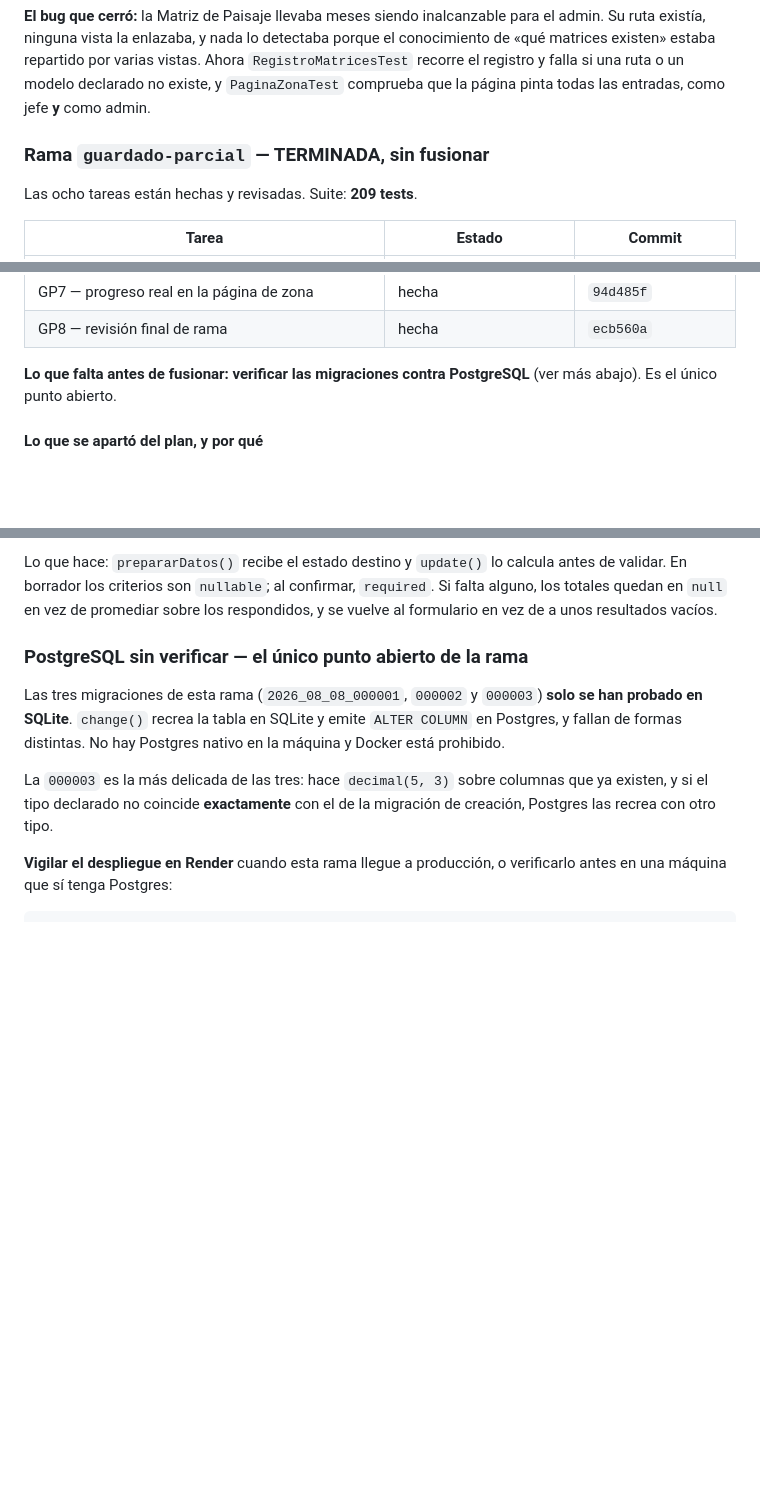
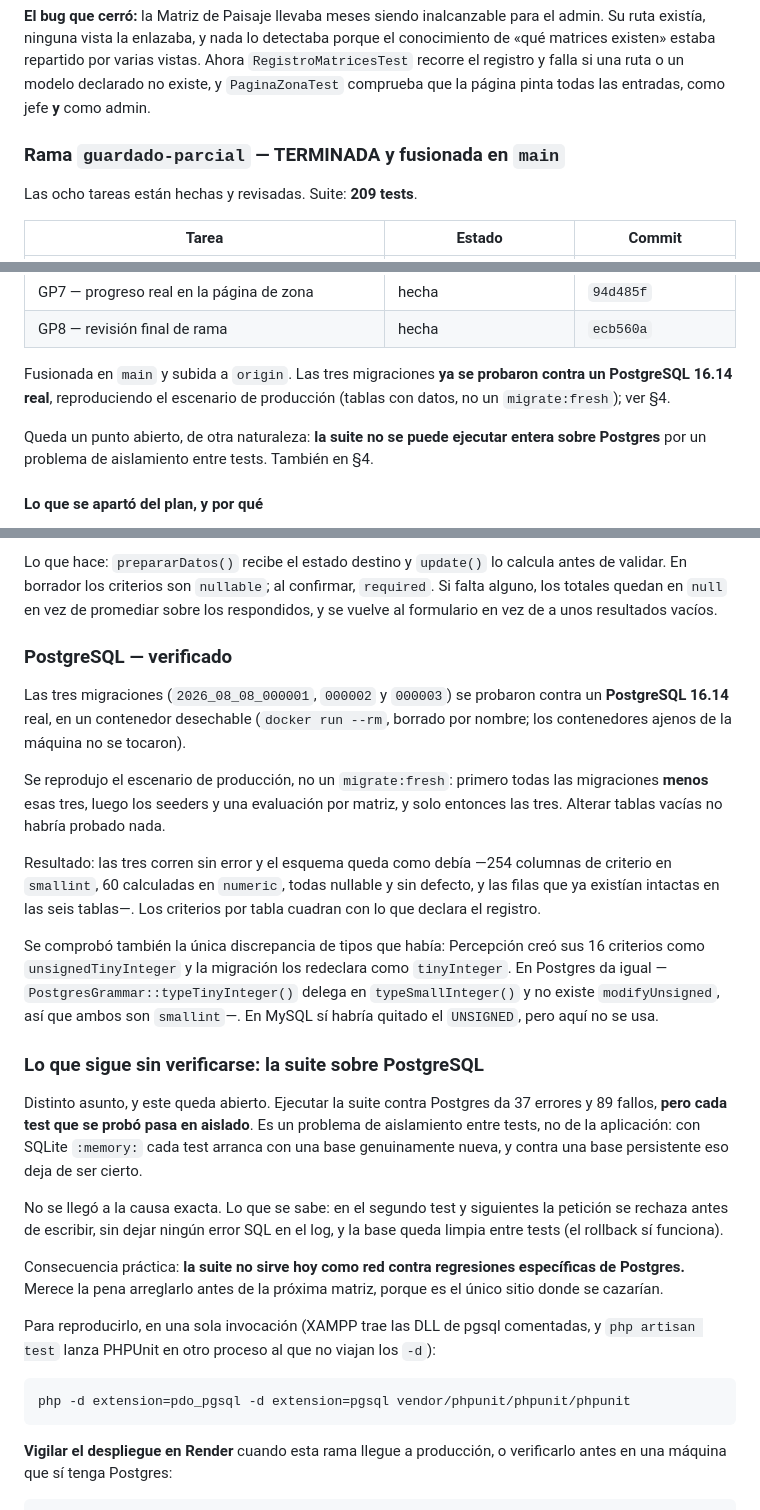
Before and after one commit to Jhampier-u/proyecto-turismo, a Markdown page: docs/ESTADO-PROYECTO.md, 3 parts joined by grey strips. Rendered like a GitHub page; blank space fills up the shorter version.

Commit message:
docs: las migraciones quedan verificadas contra PostgreSQL 16 real
Se probaron en un contenedor desechable, reproduciendo el escenario de
producción y no un migrate:fresh: primero todas las migraciones menos las tres
nuevas, luego seeders y una evaluación por matriz, y solo entonces las tres.
Alterar tablas vacías no habría probado nada.

Corren sin error y el esquema queda como debía: 254 columnas de criterio en
smallint, 60 calculadas en numeric, todas nullable y sin defecto, y las filas
previas intactas en las seis tablas.

De paso queda resuelta la única discrepancia de tipos que había: Percepción creó
sus criterios como unsignedTinyInteger y la migración los redeclara como
tinyInteger. En Postgres es indiferente —typeTinyInteger() delega en
typeSmallInteger() y no hay modifyUnsigned—; en MySQL habría quitado el
UNSIGNED, pero aquí no se usa.

Deja anotado un punto abierto distinto, que apareció al intentarlo: la suite
entera sobre Postgres da 37 errores y 89 fallos, pero cada test pasa en aislado.
Es aislamiento entre tests —SQLite :memory: da una base nueva por test y una
base persistente no—, no comportamiento de la aplicación. No se llegó a la causa
exacta y conviene arreglarlo antes de la próxima matriz: es el único sitio donde
se cazaría un fallo específico de Postgres.

Co-Authored-By: Claude Opus 5 <noreply@anthropic.com>

````diff
--- a/docs/ESTADO-PROYECTO.md
+++ b/docs/ESTADO-PROYECTO.md
@@ -72,7 +72,7 @@ vistas. Ahora `RegistroMatricesTest` recorre el registro y falla si una ruta o
 un modelo declarado no existe, y `PaginaZonaTest` comprueba que la página pinta
 todas las entradas, como jefe **y** como admin.
 
-### Rama `guardado-parcial` — TERMINADA, sin fusionar
+### Rama `guardado-parcial` — TERMINADA y fusionada en `main`
 
 Las ocho tareas están hechas y revisadas. Suite: **209 tests**.
 
@@ -87,8 +87,13 @@ Las ocho tareas están hechas y revisadas. Suite: **209 tests**.
 | GP7 — progreso real en la página de zona | hecha | `94d485f` |
 | GP8 — revisión final de rama | hecha | `ecb560a` |
 
-**Lo que falta antes de fusionar: verificar las migraciones contra PostgreSQL**
-(ver más abajo). Es el único punto abierto.
+Fusionada en `main` y subida a `origin`. Las tres migraciones **ya se probaron
+contra un PostgreSQL 16.14 real**, reproduciendo el escenario de producción
+(tablas con datos, no un `migrate:fresh`); ver §4.
+
+Queda un punto abierto, de otra naturaleza: **la suite no se puede ejecutar
+entera sobre Postgres** por un problema de aislamiento entre tests. También
+en §4.
 
 #### Lo que se apartó del plan, y por qué
 
@@ -149,16 +154,51 @@ antes de validar. En borrador los criterios son `nullable`; al confirmar,
 sobre los respondidos, y se vuelve al formulario en vez de a unos resultados
 vacíos.
 
-### PostgreSQL sin verificar — el único punto abierto de la rama
+### PostgreSQL — verificado
 
-Las tres migraciones de esta rama (`2026_08_08_000001`, `000002` y `000003`)
-**solo se han probado en SQLite**. `change()` recrea la tabla en SQLite y emite
-`ALTER COLUMN` en Postgres, y fallan de formas distintas. No hay Postgres nativo
-en la máquina y Docker está prohibido.
+Las tres migraciones (`2026_08_08_000001`, `000002` y `000003`) se probaron
+contra un **PostgreSQL 16.14** real, en un contenedor desechable
+(`docker run --rm`, borrado por nombre; los contenedores ajenos de la máquina no
+se tocaron).
 
-La `000003` es la más delicada de las tres: hace `decimal(5, 3)` sobre columnas
-que ya existen, y si el tipo declarado no coincide **exactamente** con el de la
-migración de creación, Postgres las recrea con otro tipo.
+Se reprodujo el escenario de producción, no un `migrate:fresh`: primero todas
+las migraciones **menos** esas tres, luego los seeders y una evaluación por
+matriz, y solo entonces las tres. Alterar tablas vacías no habría probado nada.
+
+Resultado: las tres corren sin error y el esquema queda como debía —254 columnas
+de criterio en `smallint`, 60 calculadas en `numeric`, todas nullable y sin
+defecto, y las filas que ya existían intactas en las seis tablas—. Los criterios
+por tabla cuadran con lo que declara el registro.
+
+Se comprobó también la única discrepancia de tipos que había: Percepción creó
+sus 16 criterios como `unsignedTinyInteger` y la migración los redeclara como
+`tinyInteger`. En Postgres da igual —`PostgresGrammar::typeTinyInteger()`
+delega en `typeSmallInteger()` y no existe `modifyUnsigned`, así que ambos son
+`smallint`—. En MySQL sí habría quitado el `UNSIGNED`, pero aquí no se usa.
+
+### Lo que sigue sin verificarse: la suite sobre PostgreSQL
+
+Distinto asunto, y este queda abierto. Ejecutar la suite contra Postgres da 37
+errores y 89 fallos, **pero cada test que se probó pasa en aislado**. Es un
+problema de aislamiento entre tests, no de la aplicación: con SQLite
+`:memory:` cada test arranca con una base genuinamente nueva, y contra una base
+persistente eso deja de ser cierto.
+
+No se llegó a la causa exacta. Lo que se sabe: en el segundo test y siguientes
+la petición se rechaza antes de escribir, sin dejar ningún error SQL en el log,
+y la base queda limpia entre tests (el rollback sí funciona).
+
+Consecuencia práctica: **la suite no sirve hoy como red contra regresiones
+específicas de Postgres.** Merece la pena arreglarlo antes de la próxima matriz,
+porque es el único sitio donde se cazarían.
+
+Para reproducirlo, en una sola invocación (XAMPP trae las DLL de pgsql
+comentadas, y `php artisan test` lanza PHPUnit en otro proceso al que no viajan
+los `-d`):
+
+```bash
+php -d extension=pdo_pgsql -d extension=pgsql vendor/phpunit/phpunit/phpunit
+```
 
 **Vigilar el despliegue en Render** cuando esta rama llegue a producción, o
 verificarlo antes en una máquina que sí tenga Postgres:
````
